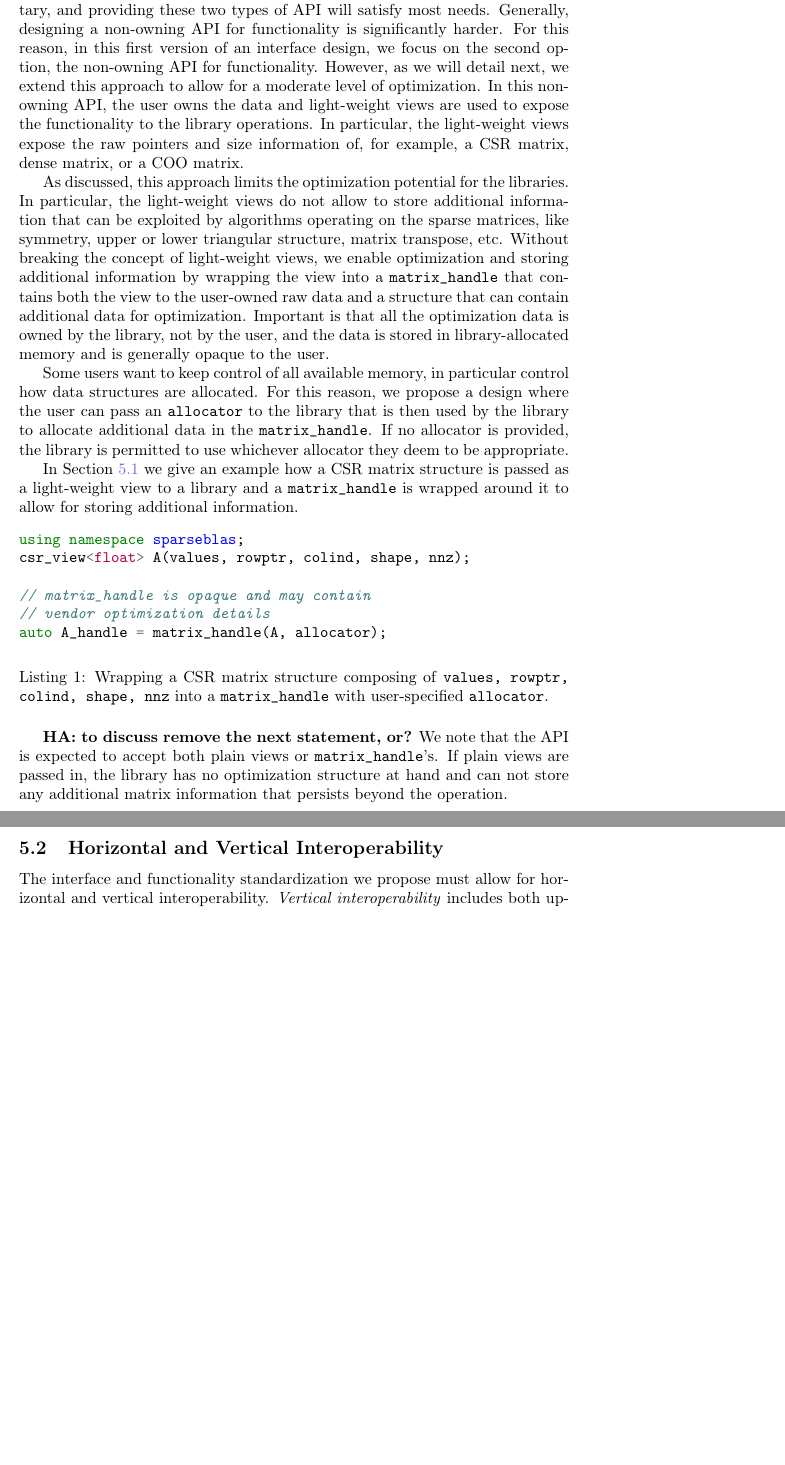
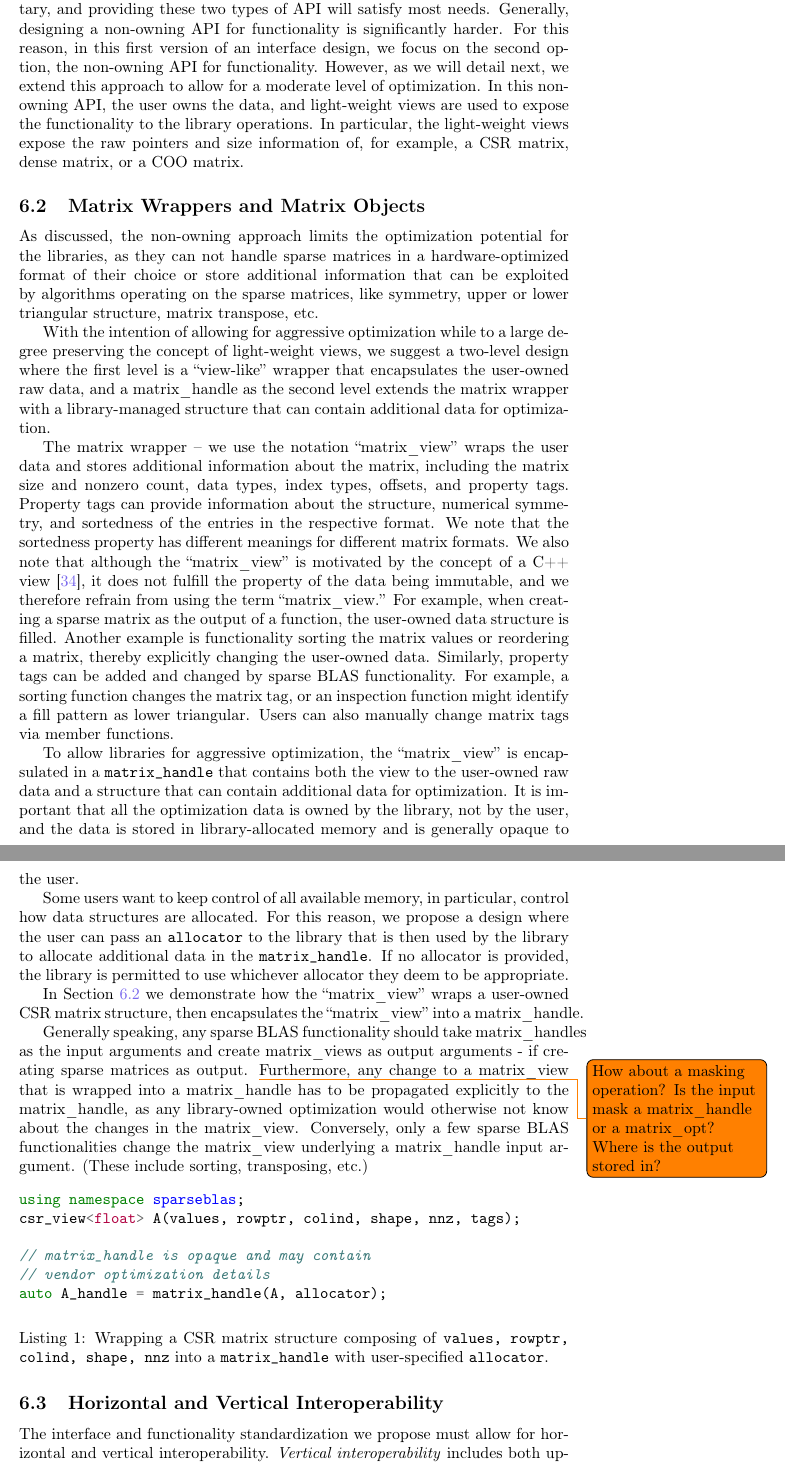
Before and after one commit to SparseBLAS/spblas-position-paper, a LaTeX document (sparseblas.tex): two parts of pages 13 and 14 of 45 before the commit and two parts of pages 14 and 15 of 46 after it, joined at a grey line, cut so that both start at the same text, the shorter picture padded with empty space. Compiled offline with pdfLaTeX.

Commit message:
Add section on the three archetypes. Add subsection on matrix wrappers and matrix handles.

```diff
--- a/sparseblas.tex
+++ b/sparseblas.tex
@@ -22,6 +22,7 @@
 \usepackage{marginnote}
 \usepackage{xspace}
 \usepackage[T1]{fontenc}
+\usepackage{multicol}
 
 \setlength{\marginparwidth}{4cm}
 \newcommand{\fb}[1]{\todo[color=green!30]{\footnotesize #1}}
@@ -620,26 +633,36 @@ There exist different strategies for handling the ownership of data in sparse li
 
 There are multiple reasons for having these two types of API. 1) transparent, non-owning matrix objects can prevent some vendor optimizations (e.g., using a better-suited matrix format), but on the other hand, owning matrix objects come with an initial usage cost and require copies; 2) non-owning types require multiple phases for their instantiation and allocation which must be explicitly exposed to the user, which can be especially complex and require several steps for more complex operations (e.g., Sparse-Matrix times Sparse-Matrix product -- SpGEMM); 3) with transparent, non-owning objects, the internal data can always be inspected and accessed at little cost, whereas accessors are required for opaque objects and can come with an extra cost.
 
-Because each of these aspects can be important in different situations and to different users, we believe that the two options are both needed, and complementary, and providing these two types of API will satisfy most needs. Generally, designing a non-owning API for functionality is significantly harder. For this reason, in this first version of an interface design,
+Because each of these aspects can be important in different situations and to different users, we believe that the two options are both needed and complementary, and providing these two types of API will satisfy most needs. Generally, designing a non-owning API for functionality is significantly harder. For this reason, in this first version of an interface design,
 we focus on the second option, the non-owning API for functionality. However, as we will detail next, we extend this approach to allow for a moderate level of optimization.
-In this non-owning API, the user owns the data and light-weight views are used to expose the functionality to the library operations. In particular, the light-weight views expose the raw pointers and size information of, for example, a CSR matrix, dense matrix, or a COO matrix.
-
-As discussed, this approach limits the optimization potential for the libraries.
-In particular, the light-weight views do not allow to
+In this non-owning API, the user owns the data, and light-weight views are used to expose the functionality to the library operations. In particular, the light-weight views expose the raw pointers and size information of, for example, a CSR matrix, dense matrix, or a COO matrix.
+
+
+\subsection{Matrix Wrappers and Matrix Objects}
+
+As discussed, the non-owning approach limits the optimization potential for the libraries, as they can not handle sparse matrices in a hardware-optimized format of their choice or
 store additional information that can be exploited
 by algorithms operating on the sparse matrices, like symmetry, upper or lower triangular structure, matrix transpose, etc.
-Without breaking the concept of light-weight views,
-we enable optimization and storing additional information by wrapping the view into a \texttt{matrix\_handle} that contains both the view to the user-owned raw data and a structure that can contain additional data for optimization. Important is that all the optimization data is owned by the library, not by the user, and the data is stored in library-allocated memory and is generally opaque to the user.
-
-Some users want to keep control of all available memory, in particular control how data structures are allocated. For this reason, we propose a design where the user can pass an \texttt{allocator} to the library that is then used by the library to allocate additional data in the \texttt{matrix\_handle}. If no allocator is provided, the library is permitted to use whichever allocator they deem to be appropriate.
-
-In \Cref{fig:csrmatrixhandle} we give an example how a CSR matrix structure is passed as a light-weight view to a library and a \texttt{matrix\_handle} is wrapped around it to allow for storing additional information.
-
+
+With the intention of allowing for aggressive optimization while to a large degree preserving the concept of light-weight views, we suggest a two-level design where the first level is a ``view-like'' wrapper that encapsulates the user-owned raw data, and a matrix\_handle as the second level extends the matrix wrapper with a library-managed structure that can contain additional data for optimization.
+
+The matrix wrapper -- we use the notation ``matrix\_view'' wraps the user data and stores additional information about the matrix, including the matrix size and nonzero count, data types, index types, offsets, and property tags. Property tags can provide information about the structure, numerical symmetry, and sortedness of the entries in the respective format. We note that the sortedness property has different meanings for different matrix formats. We also note that although the ``matrix\_view'' is motivated by the concept of a C++ view~\cite{cpplinalg:p1673r13}, it does not fulfill the property of the data being immutable, and we therefore refrain from using the term ``matrix\_view.'' For example, when creating a sparse matrix as the output of a function, the user-owned data structure is filled. Another example is functionality sorting the matrix values or reordering a matrix, thereby explicitly changing the user-owned data. Similarly, property tags can be added and changed by sparse BLAS functionality. For example, a sorting function changes the matrix tag, or an inspection function might identify a fill pattern as lower triangular. Users can also manually change matrix tags via member functions.
+
+To allow libraries for aggressive optimization, the ``matrix\_view'' is encapsulated in a \texttt{matrix\_handle} that contains both the view to the user-owned raw data and a structure that can contain additional data for optimization. It is important that all the optimization data is owned by the library, not by the user, and the data is stored in library-allocated memory and is generally opaque to the user.
+
+Some users want to keep control of all available memory, in particular, control how data structures are allocated. For this reason, we propose a design where the user can pass an \texttt{allocator} to the library that is then used by the library to allocate additional data in the \texttt{matrix\_handle}. If no allocator is provided, the library is permitted to use whichever allocator they deem to be appropriate.
+
+In \Cref{fig:csrmatrixhandle} we demonstrate how the ``matrix\_view'' wraps a user-owned CSR matrix structure, then encapsulates the ``matrix\_view'' into a matrix\_handle.
+
+
+Generally speaking, any sparse BLAS functionality should take matrix\_handles as the input arguments and create matrix\_views as output arguments - if creating sparse matrices as output.
+\todo{How about a masking operation? Is the input mask a matrix\_handle or a matrix\_opt? Where is the output stored in?}
+Furthermore, any change to a matrix\_view that is wrapped into a matrix\_handle has to be propagated explicitly to the matrix\_handle, as any library-owned optimization would otherwise not know about the changes in the matrix\_view. Conversely, only a few sparse BLAS functionalities change the matrix\_view underlying a matrix\_handle input argument. (These include sorting, transposing, etc.)
 
 \begin{listing}[H]
 \begin{minted}{c++}
 using namespace sparseblas;
-csr_view<float> A(values, rowptr, colind, shape, nnz);
+csr_view<float> A(values, rowptr, colind, shape, nnz, tags);
 
 // matrix_handle is opaque and may contain
 // vendor optimization details
@@ -649,8 +672,7 @@ auto A_handle = matrix_handle(A, allocator);
 \caption{Wrapping a CSR matrix structure composing of \texttt{values, rowptr, colind, shape, nnz} into a \texttt{matrix\_handle} with user-specified \texttt{allocator}.}
 \end{listing}
 
-\textbf{HA: to discuss remove the next statement, or?}
-We note that the API is expected to accept both plain views or \texttt{matrix\_handle}'s. If plain views are passed in, the library has no optimization structure at hand and can not store any additional matrix information that persists beyond the operation.
+
 
 
 
```
Also changed, not shown: sparseblas.tex (12 more changed lines).
